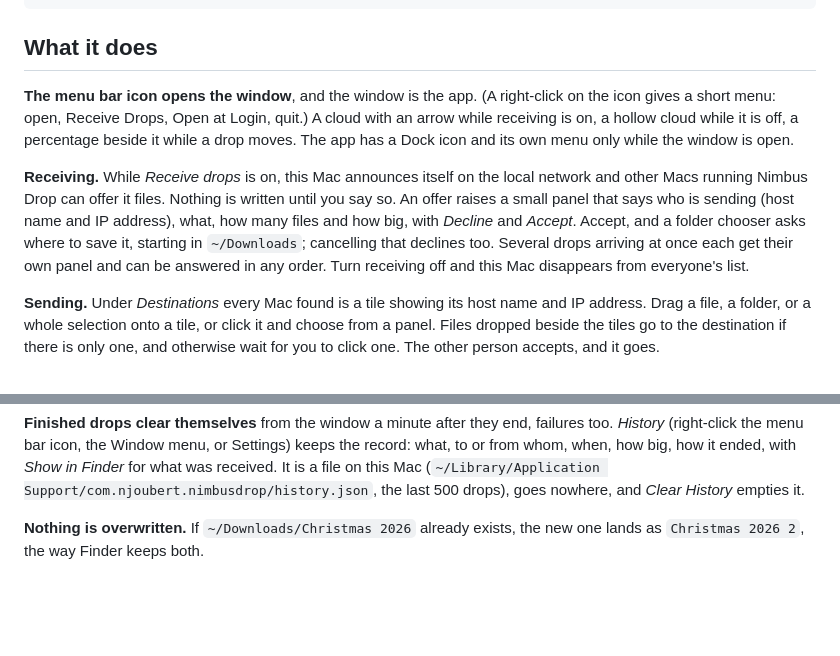
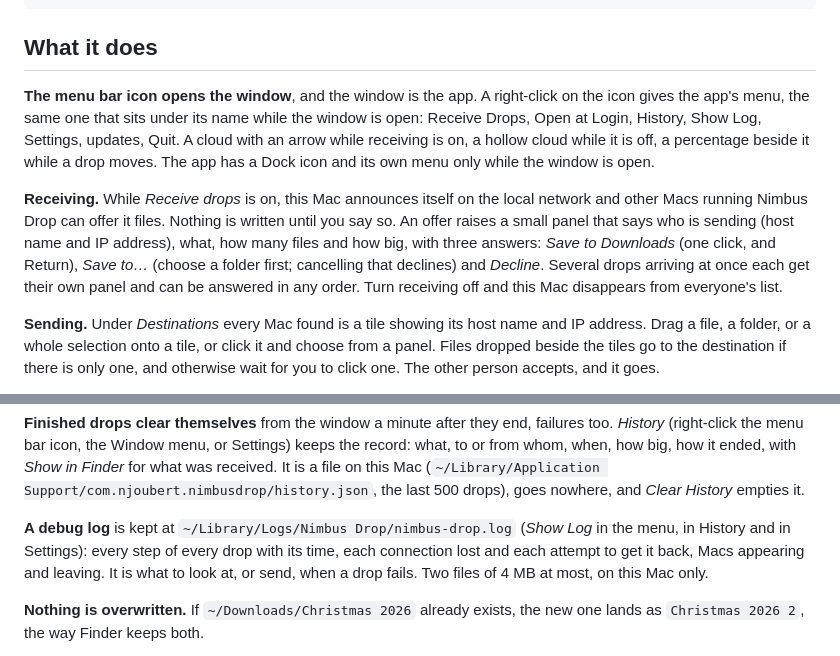
Before and after one commit to njoubert/nimbus-drop, a Markdown page: README.md, 2 parts joined by grey strips. Drawn GitHub-style; blank space fills up the shorter version.

```diff
--- a/README.md
+++ b/README.md
@@ -32,16 +32,17 @@
 
 ## What it does
 
-**The menu bar icon opens the window**, and the window is the app. (A right-click on the icon
-gives a short menu: open, Receive Drops, Open at Login, quit.) A cloud
+**The menu bar icon opens the window**, and the window is the app. A right-click on the icon
+gives the app's menu, the same one that sits under its name while the window is open: Receive
+Drops, Open at Login, History, Show Log, Settings, updates, Quit. A cloud
 with an arrow while receiving is on, a hollow cloud while it is off, a percentage beside it
 while a drop moves. The app has a Dock icon and its own menu only while the window is open.
 
 **Receiving.** While *Receive drops* is on, this Mac announces itself on the local network and
 other Macs running Nimbus Drop can offer it files. Nothing is written until you say so. An offer raises a small
 panel that says who is sending (host name and IP address), what, how many files and how big,
-with *Decline* and *Accept*. Accept, and a folder chooser asks where to save it, starting in
-`~/Downloads`; cancelling that declines too. Several drops arriving at once each get their
+with three answers: *Save to Downloads* (one click, and Return), *Save to…* (choose a folder
+first; cancelling that declines) and *Decline*. Several drops arriving at once each get their
 own panel and can be answered in any order. Turn
 receiving off and this Mac disappears from everyone's list.
 
@@ -72,6 +73,11 @@ get a notification when a drop finishes or stops, and neither sleeps while one i
 to or from whom, when, how big, how it ended, with *Show in Finder* for what was received. It is
 a file on this Mac (`~/Library/Application Support/com.njoubert.nimbusdrop/history.json`, the
 last 500 drops), goes nowhere, and *Clear History* empties it.
+
+**A debug log** is kept at `~/Library/Logs/Nimbus Drop/nimbus-drop.log` (*Show Log* in the menu,
+in History and in Settings): every step of every drop with its time, each connection lost and
+each attempt to get it back, Macs appearing and leaving. It is what to look at, or send, when a
+drop fails. Two files of 4 MB at most, on this Mac only.
 
 **Nothing is overwritten.** If `~/Downloads/Christmas 2026` already exists, the new one lands as
 `Christmas 2026 2`, the way Finder keeps both.
```
Also changed, not shown: CLAUDE.md (+13 -4 lines), docs/history.png, docs/offer.png, docs/settings.png, 14 other files.
